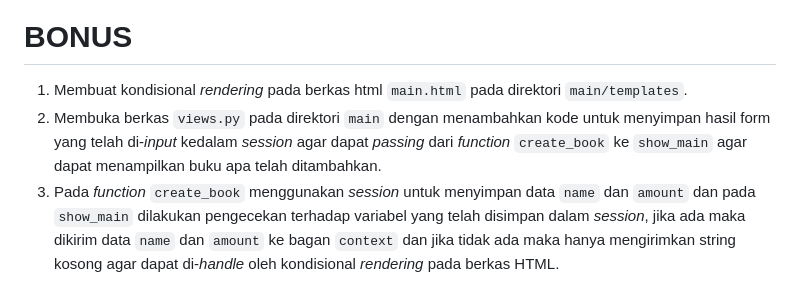
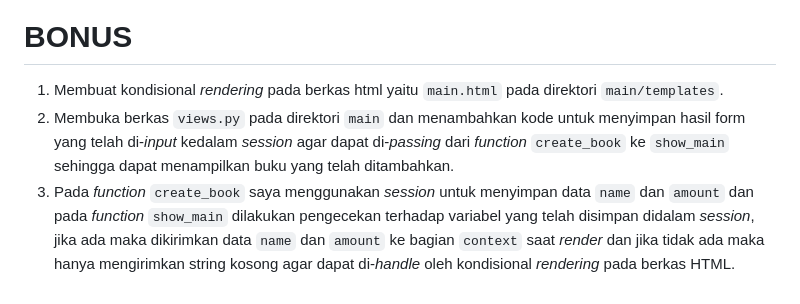
Before and after one commit to restuaar/book-collection, a Markdown page: README.md, the part around the change. Drawn GitHub-style.

Commit message:
docs: menyelesaikan tugas dan membetulkan kata pada bonus

```diff
--- a/README.md
+++ b/README.md
@@ -191,6 +191,6 @@ Sebelumnya, mengubah susunan templates dengan menggunakan `base.html` sebagai ba
 ![Result JSON by ID using Postman](./src/img/JSONbyIDPostman.png)
 
 # BONUS
-1. Membuat kondisional _rendering_ pada berkas html `main.html` pada direktori `main/templates`.
-2. Membuka berkas `views.py` pada direktori `main` dengan menambahkan kode untuk menyimpan hasil form yang telah di-_input_ kedalam _session_ agar dapat _passing_ dari _function_ `create_book` ke `show_main` agar dapat menampilkan buku apa telah ditambahkan.
-3. Pada _function_ `create_book` menggunakan _session_ untuk menyimpan data `name` dan `amount` dan pada `show_main` dilakukan pengecekan terhadap variabel yang telah disimpan dalam _session_, jika ada maka dikirim data `name` dan `amount` ke bagan `context` dan jika tidak ada maka hanya mengirimkan string kosong agar dapat di-_handle_ oleh kondisional _rendering_ pada berkas HTML.
+1. Membuat kondisional _rendering_ pada berkas html yaitu `main.html` pada direktori `main/templates`.
+2. Membuka berkas `views.py` pada direktori `main` dan menambahkan kode untuk menyimpan hasil form yang telah di-_input_ kedalam _session_ agar dapat di-_passing_ dari _function_ `create_book` ke `show_main` sehingga dapat menampilkan buku yang telah ditambahkan.
+3. Pada _function_ `create_book` saya menggunakan _session_ untuk menyimpan data `name` dan `amount` dan pada _function_ `show_main` dilakukan pengecekan terhadap variabel yang telah disimpan didalam _session_, jika ada maka dikirimkan data `name` dan `amount` ke bagian `context` saat _render_ dan jika tidak ada maka hanya mengirimkan string kosong agar dapat di-_handle_ oleh kondisional _rendering_ pada berkas HTML.
```
